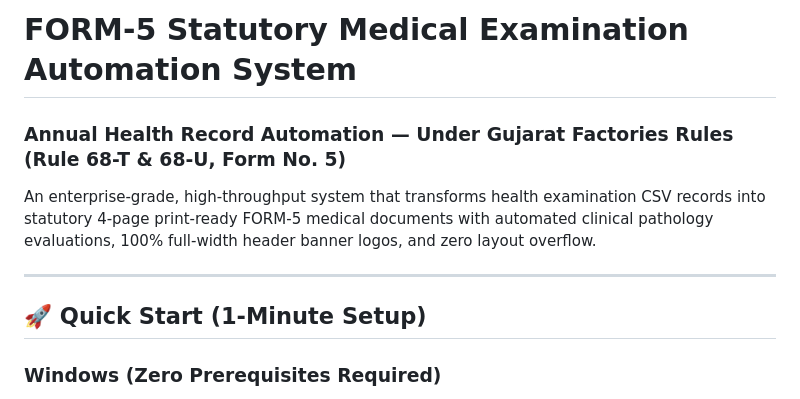
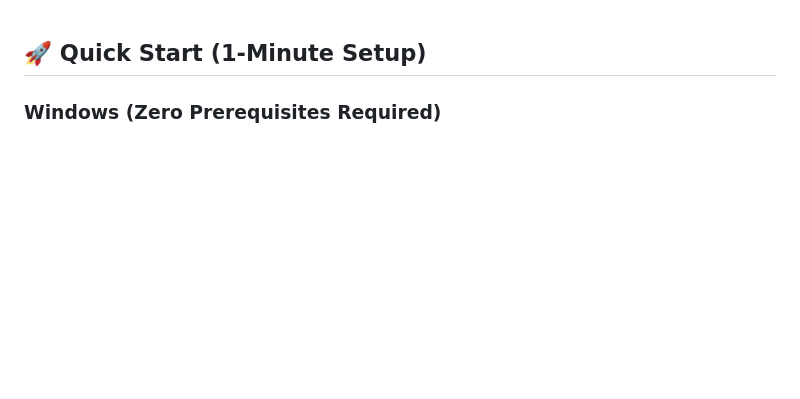
Before and after one commit to shlok377/form5-automation, a Markdown page: README.md, the part around one of its changes. Drawn GitHub-style; blank space fills up the shorter version.

```diff
--- a/README.md
+++ b/README.md
@@ -1,9 +1,3 @@
-# FORM-5 Statutory Medical Examination Automation System
-### Annual Health Record Automation — Under Gujarat Factories Rules (Rule 68-T & 68-U, Form No. 5)
-
-An enterprise-grade, high-throughput system that transforms health examination CSV records into statutory 4-page print-ready FORM-5 medical documents with automated clinical pathology evaluations, 100% full-width header banner logos, and zero layout overflow.
-
----
 
 ## 🚀 Quick Start (1-Minute Setup)
 
```
Also changed, not shown: other parts of README.md (+0 -59 lines).
